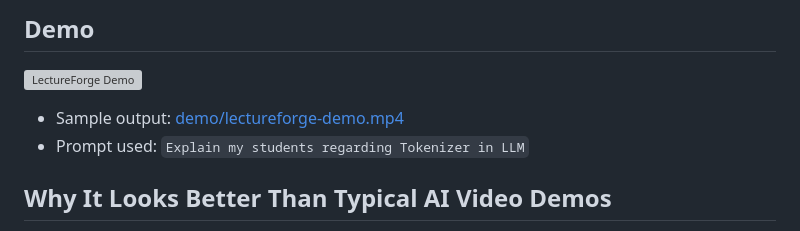
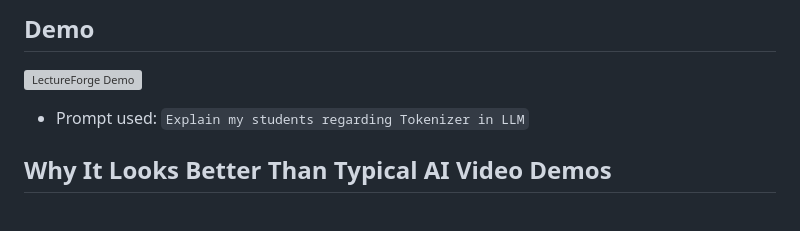
Before and after one commit to souravkr529/lectureforge, a Markdown page: README.md, the part around the change. Rendered like a GitHub page; grey boxes are pictures that could not be loaded.

Commit message:
Remove dead mp4 link from README

```diff
--- a/README.md
+++ b/README.md
@@ -16,7 +16,6 @@ LectureForge combines LLM script writing, OpenAI TTS, Manim code generation, ren
 
 ![LectureForge Demo](demo/lectureforge-demo.gif)
 
-- Sample output: [demo/lectureforge-demo.mp4](demo/lectureforge-demo.mp4)
 - Prompt used: `Explain my students regarding Tokenizer in LLM`
 
 ## Why It Looks Better Than Typical AI Video Demos
```
